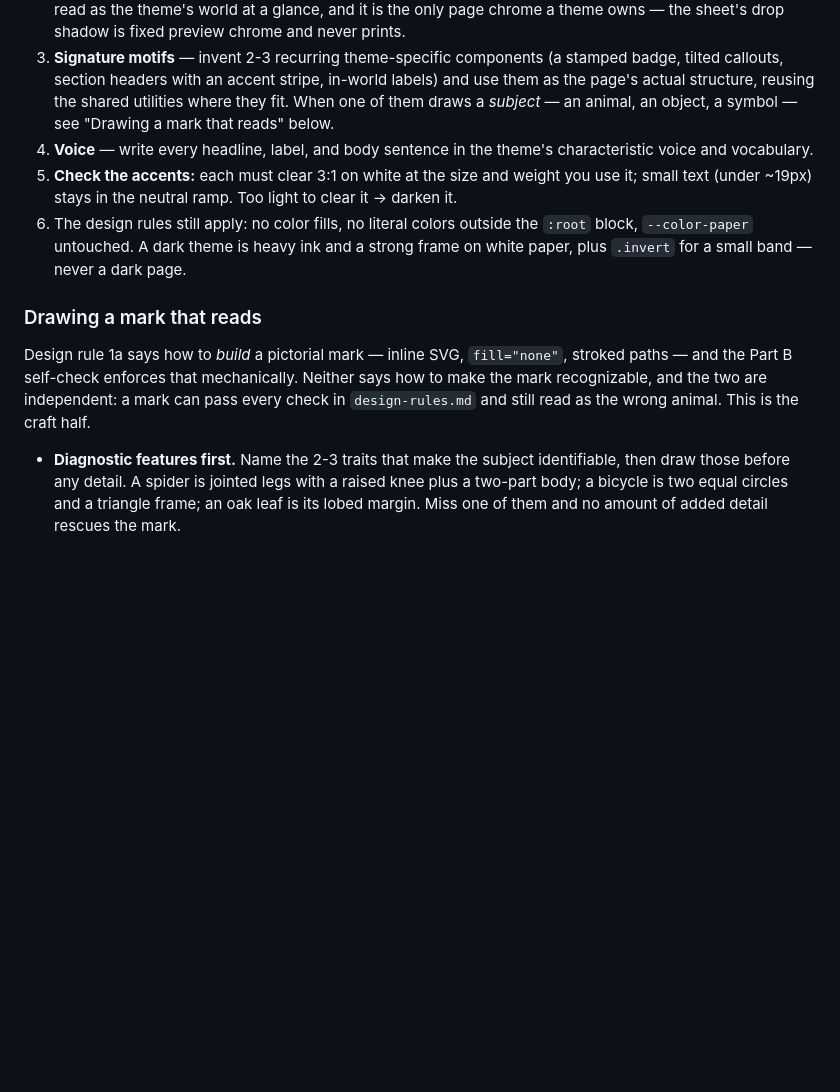
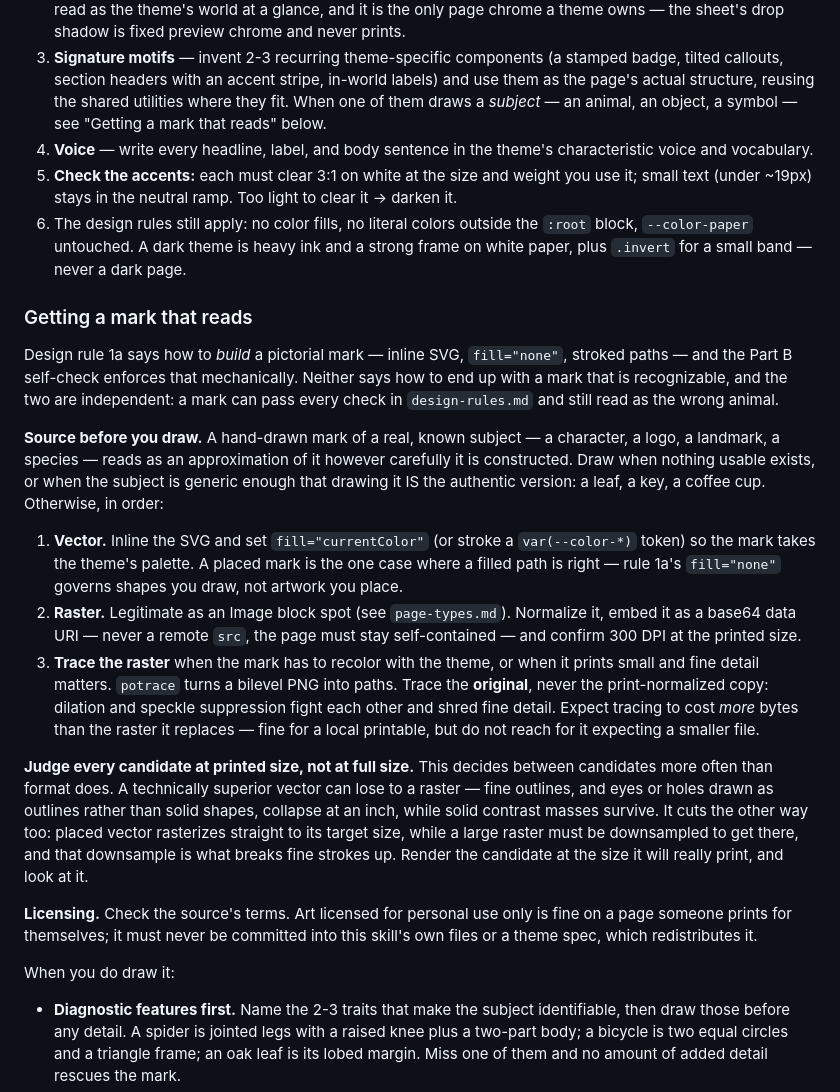
Before and after one commit to jomo-labs/print-skill, a Markdown page: references/themes/README.md, the part around the change. Rendered like a GitHub page; blank space fills up the shorter version.

Commit message:
Look for the mark before drawing it
The first pass at this guidance had a premise wrong. It assumed drawing
was the default and never treated sourcing as a category at all — so
"know when not to draw" offered exactly one way out, substituting a
typographic mark. Going and finding the real thing was not on the list.
That gap is what a hand-drawn Spider-Man mask exposed: mechanically
correct, and still visibly a knock-off, because a drawing of a known
subject reads as an approximation of it however carefully it is built.

So the section reframes around sourcing, and drawing becomes the
fallback it always was: vector first, raster as an Image block spot,
tracing when the mark must recolor or print small, hand-drawn last.

The ordering is deliberately not format-first, because format-first
would have picked wrong here. An authentic vector of the mask lost to a
raster of it — its eyes were drawn as outlines rather than solid shapes
and collapsed at an inch, while the raster's solid masses survived. So
the rule that actually decides is to judge every candidate at printed
size. That cuts both ways: placed vector rasterizes straight to target
size, while a large raster has to be downsampled to get there, and the
downsample is what breaks fine strokes up.

Two traps are recorded because both were walked into: trace the
original and never the print-normalized copy, since dilation and
speckle suppression shred each other's work; and expect tracing to cost
more bytes, not fewer.

Rule 1a gains the distinction the sourcing path needs — it governs
artwork you draw, not artwork you place, so a placed mark may carry its
own fills. Licensing gets said out loud: personal-use art belongs on a
page someone prints, never committed into this skill.

Co-Authored-By: Claude Opus 5 (1M context) <noreply@anthropic.com>
Claude-Session: https://claude.ai/code/session_015MRKZVVn7hbhztDLuzaESu

```diff
--- a/references/themes/README.md
+++ b/references/themes/README.md
@@ -74,7 +74,7 @@ writing content, decide and then execute ALL of:
    stamped badge, tilted callouts, section headers with an accent stripe,
    in-world labels) and use them as the page's actual structure, reusing the
    shared utilities where they fit. When one of them draws a *subject* — an
-   animal, an object, a symbol — see "Drawing a mark that reads" below.
+   animal, an object, a symbol — see "Getting a mark that reads" below.
 4. **Voice** — write every headline, label, and body sentence in the theme's
    characteristic voice and vocabulary.
 5. **Check the accents:** each must clear 3:1 on white at the size and weight
@@ -85,13 +85,48 @@ writing content, decide and then execute ALL of:
    strong frame on white paper, plus `.invert` for a small band — never a dark
    page.
 
-### Drawing a mark that reads
+### Getting a mark that reads
 
 Design rule 1a says how to *build* a pictorial mark — inline SVG, `fill="none"`,
 stroked paths — and the Part B self-check enforces that mechanically. Neither
-says how to make the mark recognizable, and the two are independent: a mark can
-pass every check in `design-rules.md` and still read as the wrong animal. This
-is the craft half.
+says how to end up with a mark that is recognizable, and the two are
+independent: a mark can pass every check in `design-rules.md` and still read as
+the wrong animal.
+
+**Source before you draw.** A hand-drawn mark of a real, known subject — a
+character, a logo, a landmark, a species — reads as an approximation of it
+however carefully it is constructed. Draw when nothing usable exists, or when
+the subject is generic enough that drawing it IS the authentic version: a leaf,
+a key, a coffee cup. Otherwise, in order:
+
+1. **Vector.** Inline the SVG and set `fill="currentColor"` (or stroke a
+   `var(--color-*)` token) so the mark takes the theme's palette. A placed mark
+   is the one case where a filled path is right — rule 1a's `fill="none"`
+   governs shapes you draw, not artwork you place.
+2. **Raster.** Legitimate as an Image block spot (see `page-types.md`).
+   Normalize it, embed it as a base64 data URI — never a remote `src`, the page
+   must stay self-contained — and confirm 300 DPI at the printed size.
+3. **Trace the raster** when the mark has to recolor with the theme, or when it
+   prints small and fine detail matters. `potrace` turns a bilevel PNG into
+   paths. Trace the **original**, never the print-normalized copy: dilation and
+   speckle suppression fight each other and shred fine detail. Expect tracing to
+   cost *more* bytes than the raster it replaces — fine for a local printable,
+   but do not reach for it expecting a smaller file.
+
+**Judge every candidate at printed size, not at full size.** This decides
+between candidates more often than format does. A technically superior vector
+can lose to a raster — fine outlines, and eyes or holes drawn as outlines rather
+than solid shapes, collapse at an inch, while solid contrast masses survive. It
+cuts the other way too: placed vector rasterizes straight to its target size,
+while a large raster must be downsampled to get there, and that downsample is
+what breaks fine strokes up. Render the candidate at the size it will really
+print, and look at it.
+
+**Licensing.** Check the source's terms. Art licensed for personal use only is
+fine on a page someone prints for themselves; it must never be committed into
+this skill's own files or a theme spec, which redistributes it.
+
+When you do draw it:
 
 - **Diagnostic features first.** Name the 2-3 traits that make the subject
   identifiable, then draw those before any detail. A spider is jointed legs with
```
Also changed, not shown: references/design-rules.md (+6 -3 lines), references/themes/theme-spec-template.md (+5 -4 lines).
